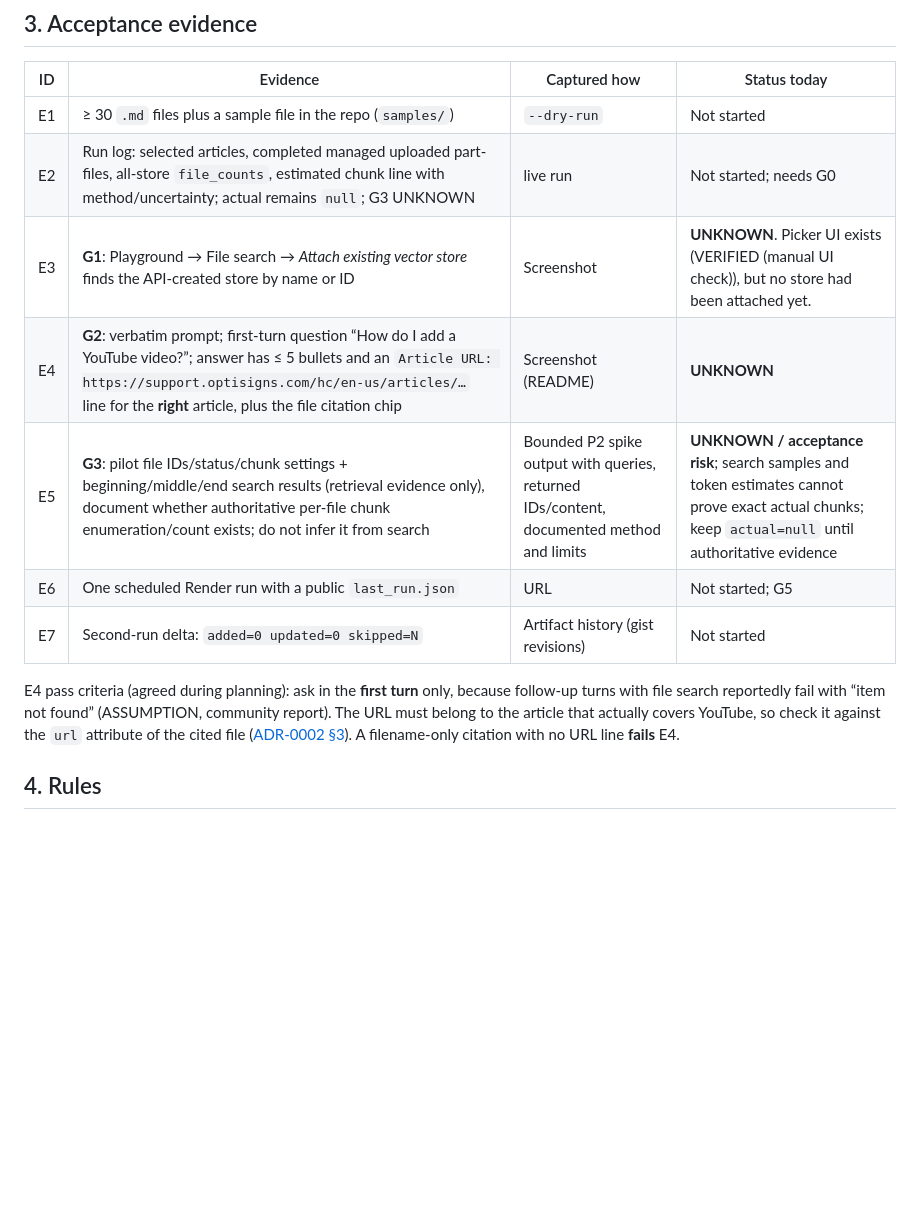
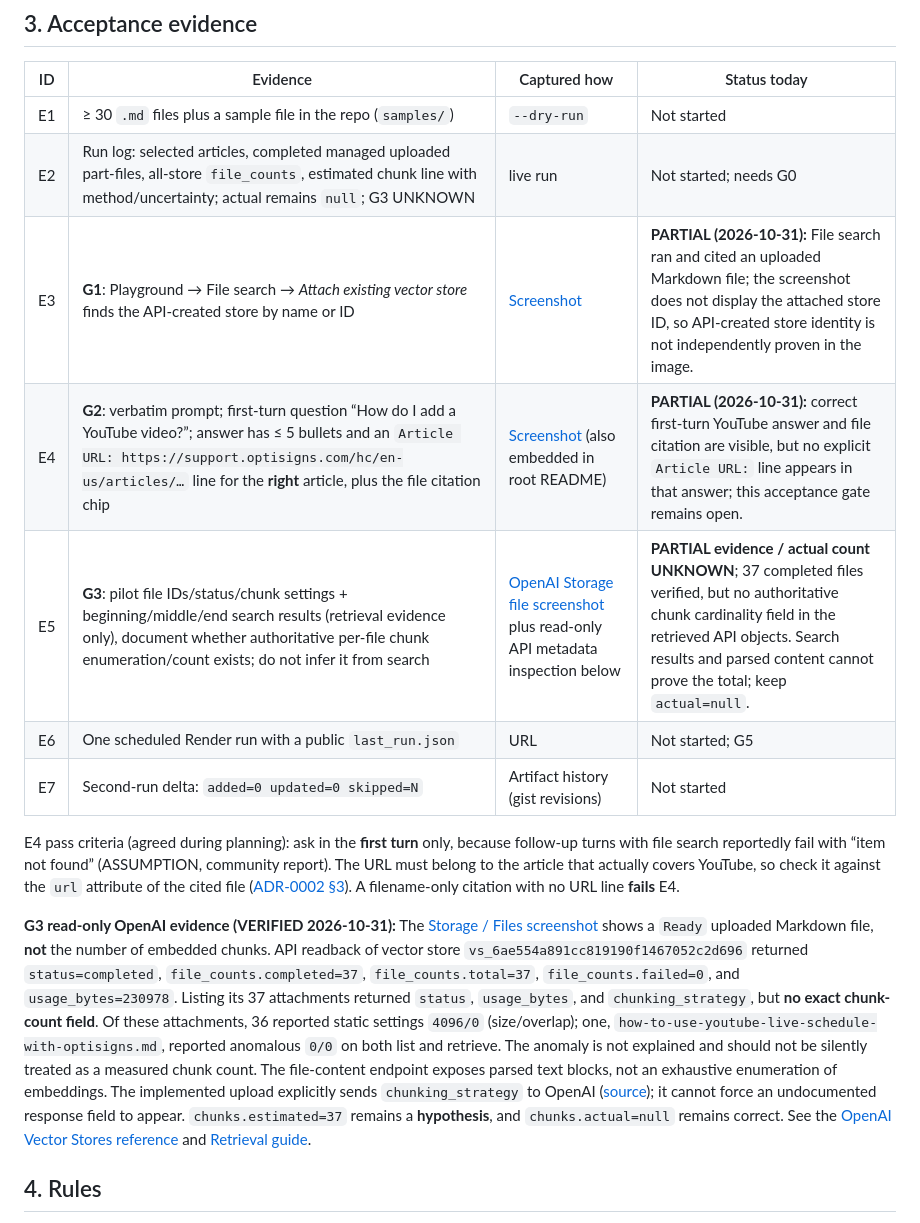
Before and after one commit to giahuydo/rillmark, a Markdown page: docs/05-testing.md, the part around the change. GitHub-like rendering; blank space fills up the shorter version.

```diff
--- a/docs/05-testing.md
+++ b/docs/05-testing.md
@@ -41,13 +41,15 @@ All **ten** surveyed fixtures are referenced by ID in this matrix; future unobse
 |---|---|---|---|
 | E1 | ≥ 30 `.md` files plus a sample file in the repo (`samples/`) | `--dry-run` | Not started |
 | E2 | Run log: selected articles, completed managed uploaded part-files, all-store `file_counts`, estimated chunk line with method/uncertainty; actual remains `null`; G3 UNKNOWN | live run | Not started; needs G0 |
-| E3 | **G1**: Playground → File search → *Attach existing vector store* finds the API-created store by name or ID | Screenshot | **UNKNOWN**. Picker UI exists (VERIFIED (manual UI check)), but no store had been attached yet. |
-| E4 | **G2**: verbatim prompt; first-turn question “How do I add a YouTube video?”; answer has ≤ 5 bullets and an `Article URL: https://support.optisigns.com/hc/en-us/articles/…` line for the **right** article, plus the file citation chip | Screenshot (README) | **UNKNOWN** |
-| E5 | **G3**: pilot file IDs/status/chunk settings + beginning/middle/end search results (retrieval evidence only), document whether authoritative per-file chunk enumeration/count exists; do not infer it from search | Bounded P2 spike output with queries, returned IDs/content, documented method and limits | **UNKNOWN / acceptance risk**; search samples and token estimates cannot prove exact actual chunks; keep `actual=null` until authoritative evidence |
+| E3 | **G1**: Playground → File search → *Attach existing vector store* finds the API-created store by name or ID | [Screenshot](screenshots/openai/optibot-youtube-playground.png) | **PARTIAL (2026-10-31):** File search ran and cited an uploaded Markdown file; the screenshot does not display the attached store ID, so API-created store identity is not independently proven in the image. |
+| E4 | **G2**: verbatim prompt; first-turn question “How do I add a YouTube video?”; answer has ≤ 5 bullets and an `Article URL: https://support.optisigns.com/hc/en-us/articles/…` line for the **right** article, plus the file citation chip | [Screenshot](screenshots/openai/optibot-youtube-playground.png) (also embedded in root README) | **PARTIAL (2026-10-31):** correct first-turn YouTube answer and file citation are visible, but no explicit `Article URL:` line appears in that answer; this acceptance gate remains open. |
+| E5 | **G3**: pilot file IDs/status/chunk settings + beginning/middle/end search results (retrieval evidence only), document whether authoritative per-file chunk enumeration/count exists; do not infer it from search | [OpenAI Storage file screenshot](screenshots/openai/storage-file-details.png) plus read-only API metadata inspection below | **PARTIAL evidence / actual count UNKNOWN**; 37 completed files verified, but no authoritative chunk cardinality field in the retrieved API objects. Search results and parsed content cannot prove the total; keep `actual=null`. |
 | E6 | One scheduled Render run with a public `last_run.json` | URL | Not started; G5 |
 | E7 | Second-run delta: `added=0 updated=0 skipped=N` | Artifact history (gist revisions) | Not started |
 
 E4 pass criteria (agreed during planning): ask in the **first turn** only, because follow-up turns with file search reportedly fail with “item not found” (ASSUMPTION, community report). The URL must belong to the article that actually covers YouTube, so check it against the `url` attribute of the cited file ([ADR-0002 §3](adr/0002-chunking-and-citation.md#3-citation-path-filename--zendesk-url)). A filename-only citation with no URL line **fails** E4.
+
+**G3 read-only OpenAI evidence (VERIFIED 2026-10-31):** The [Storage / Files screenshot](screenshots/openai/storage-file-details.png) shows a `Ready` uploaded Markdown file, **not** the number of embedded chunks. API readback of vector store `vs_6ae554a891cc819190f1467052c2d696` returned `status=completed`, `file_counts.completed=37`, `file_counts.total=37`, `file_counts.failed=0`, and `usage_bytes=230978`. Listing its 37 attachments returned `status`, `usage_bytes`, and `chunking_strategy`, but **no exact chunk-count field**. Of these attachments, 36 reported static settings `4096/0` (size/overlap); one, `how-to-use-youtube-live-schedule-with-optisigns.md`, reported anomalous `0/0` on both list and retrieve. The anomaly is not explained and should not be silently treated as a measured chunk count. The file-content endpoint exposes parsed text blocks, not an exhaustive enumeration of embeddings. The implemented upload explicitly sends `chunking_strategy` to OpenAI ([source](../rillmark/vector_store.py)); it cannot force an undocumented response field to appear. `chunks.estimated=37` remains a **hypothesis**, and `chunks.actual=null` remains correct. See the [OpenAI Vector Stores reference](https://developers.openai.com/api/reference/resources/vector_stores/methods/list) and [Retrieval guide](https://developers.openai.com/api/docs/guides/retrieval).
 
 ## 4. Rules
 
```
Also changed, not shown: README.md (+21 -9 lines), docs/README.md (+9 -8 lines), docs/engineering-decisions-and-alternatives.md (added, +47 -0 lines), docs/screenshots/openai/optibot-youtube-playground.png (added), docs/screenshots/openai/storage-file-details.png (added).
